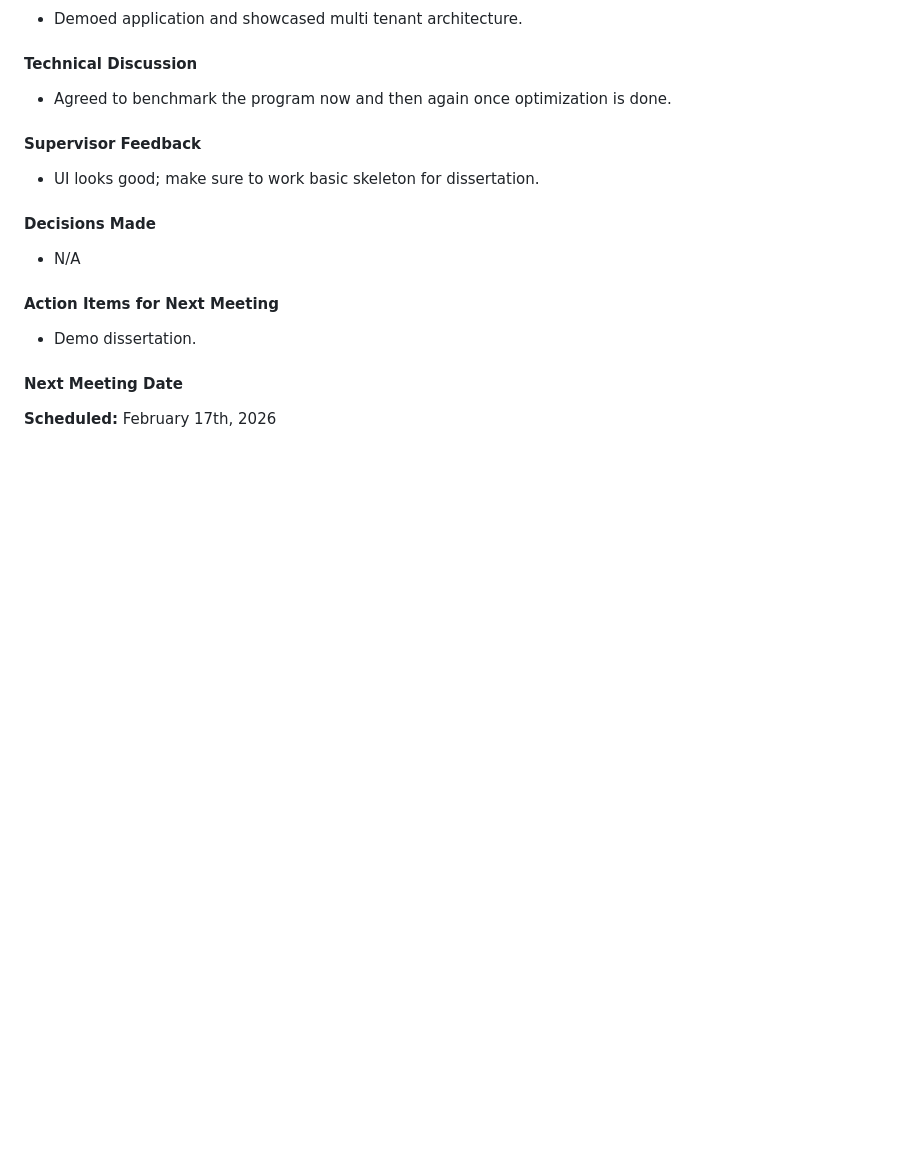
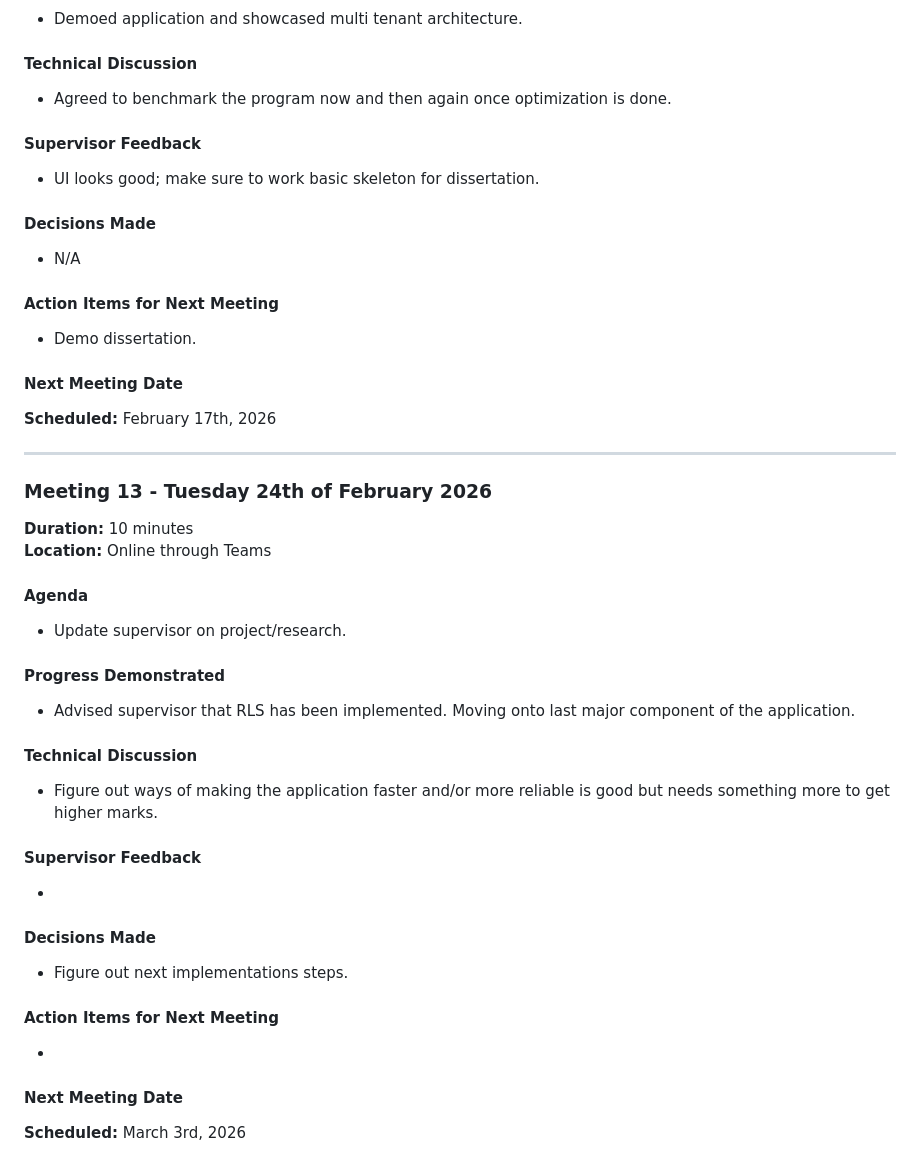
Before and after one commit to ArielCNunes/TRiM-FYP, a Markdown page: docs/weekly_supervisor_meetings.md, the part around the change. GitHub-like rendering; blank space fills up the shorter version.

Commit message:
Add details for Meeting 13 on February 24, 2026

```diff
--- a/docs/weekly_supervisor_meetings.md
+++ b/docs/weekly_supervisor_meetings.md
@@ -304,3 +304,30 @@
 
 #### Next Meeting Date
 **Scheduled:** February 17th, 2026
+
+---
+
+### Meeting 13 - Tuesday 24th of February 2026
+**Duration:** 10 minutes
+**Location:** Online through Teams
+
+#### Agenda
+- Update supervisor on project/research.
+
+#### Progress Demonstrated
+- Advised supervisor that RLS has been implemented. Moving onto last major component of the application.
+
+#### Technical Discussion
+- Figure out ways of making the application faster and/or more reliable is good but needs something more to get higher marks.
+
+#### Supervisor Feedback
+-
+
+#### Decisions Made
+- Figure out next implementations steps.
+
+#### Action Items for Next Meeting
+-
+
+#### Next Meeting Date
+**Scheduled:** March 3rd, 2026
```
